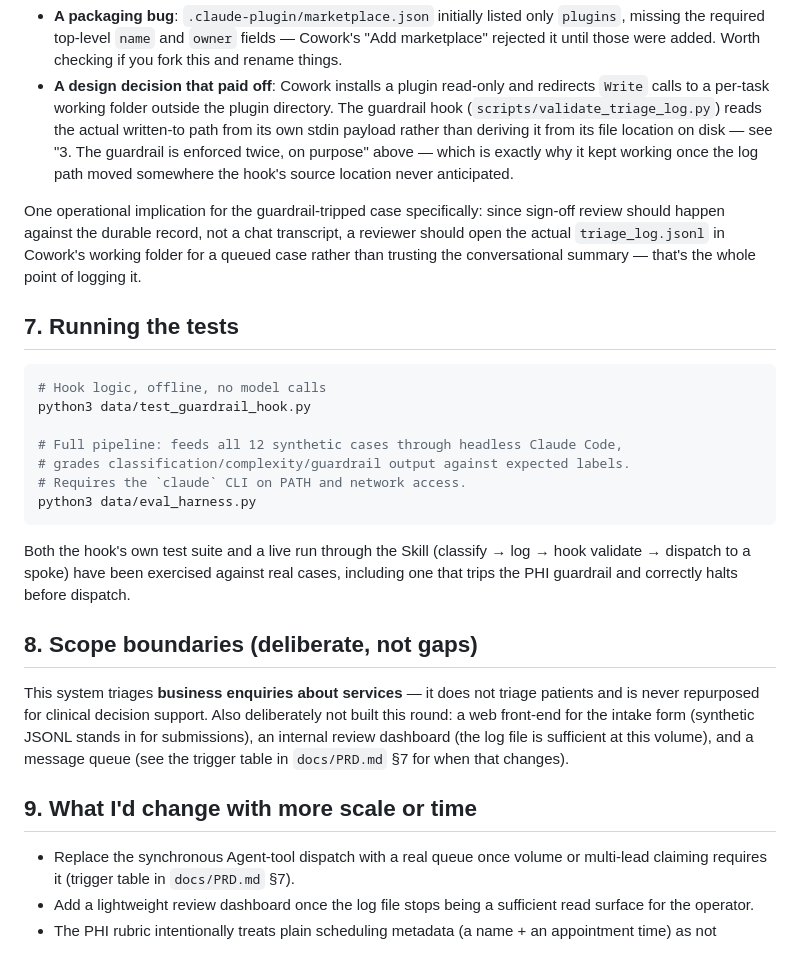
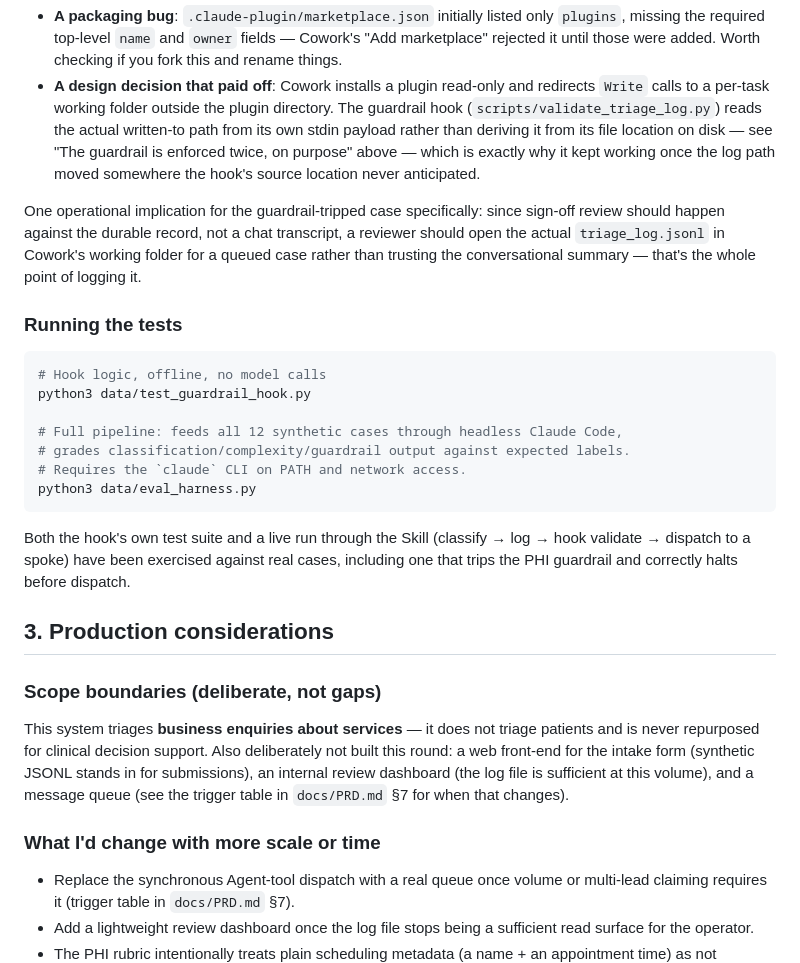
Before and after one commit to fmlin0429712024/linkhealth-triage, a Markdown page: README.md, the part around one of its changes. Rendered like a GitHub page.

````diff
--- a/README.md
+++ b/README.md
@@ -142,7 +146,7 @@ synthetic eval alone wouldn't have caught:
 - **A design decision that paid off**: Cowork installs a plugin read-only and redirects
   `Write` calls to a per-task working folder outside the plugin directory. The guardrail
   hook (`scripts/validate_triage_log.py`) reads the actual written-to path from its own
-  stdin payload rather than deriving it from its file location on disk — see "3. The
+  stdin payload rather than deriving it from its file location on disk — see "The
   guardrail is enforced twice, on purpose" above — which is exactly why it kept working
   once the log path moved somewhere the hook's source location never anticipated.
 
@@ -151,7 +155,7 @@ review should happen against the durable record, not a chat transcript, a review
 open the actual `triage_log.jsonl` in Cowork's working folder for a queued case rather
 than trusting the conversational summary — that's the whole point of logging it.
 
-## 7. Running the tests
+### Running the tests
 
 ```bash
 # Hook logic, offline, no model calls
@@ -167,7 +171,9 @@ Both the hook's own test suite and a live run through the Skill (classify → lo
 validate → dispatch to a spoke) have been exercised against real cases, including one
 that trips the PHI guardrail and correctly halts before dispatch.
 
-## 8. Scope boundaries (deliberate, not gaps)
+## 3. Production considerations
+
+### Scope boundaries (deliberate, not gaps)
 
 This system triages **business enquiries about services** — it does not triage
 patients and is never repurposed for clinical decision support. Also deliberately not
@@ -175,7 +181,7 @@ built this round: a web front-end for the intake form (synthetic JSONL stands in
 submissions), an internal review dashboard (the log file is sufficient at this volume),
 and a message queue (see the trigger table in `docs/PRD.md` §7 for when that changes).
 
-## 9. What I'd change with more scale or time
+### What I'd change with more scale or time
 
 - Replace the synchronous Agent-tool dispatch with a real queue once volume or
   multi-lead claiming requires it (trigger table in `docs/PRD.md` §7).
````
Also changed, not shown: other parts of README.md (+11 -7 lines).
